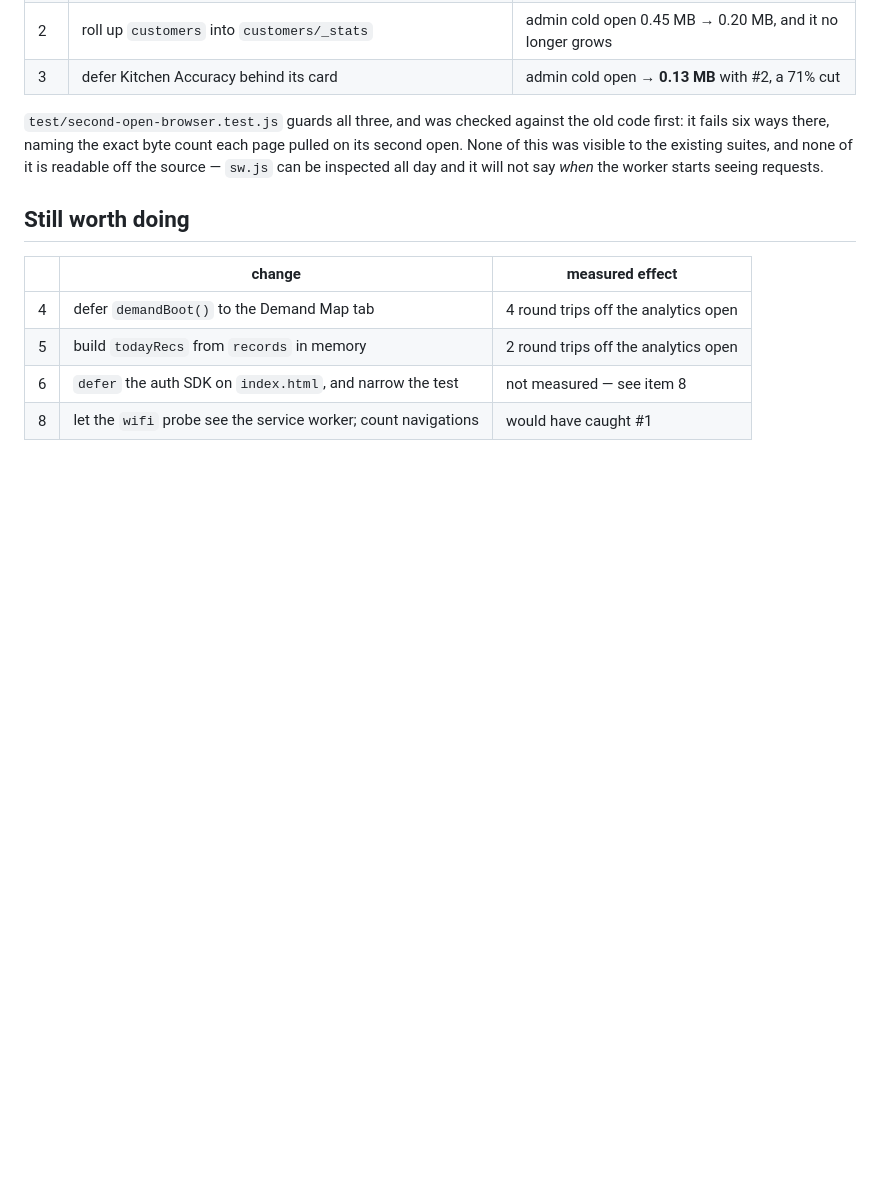
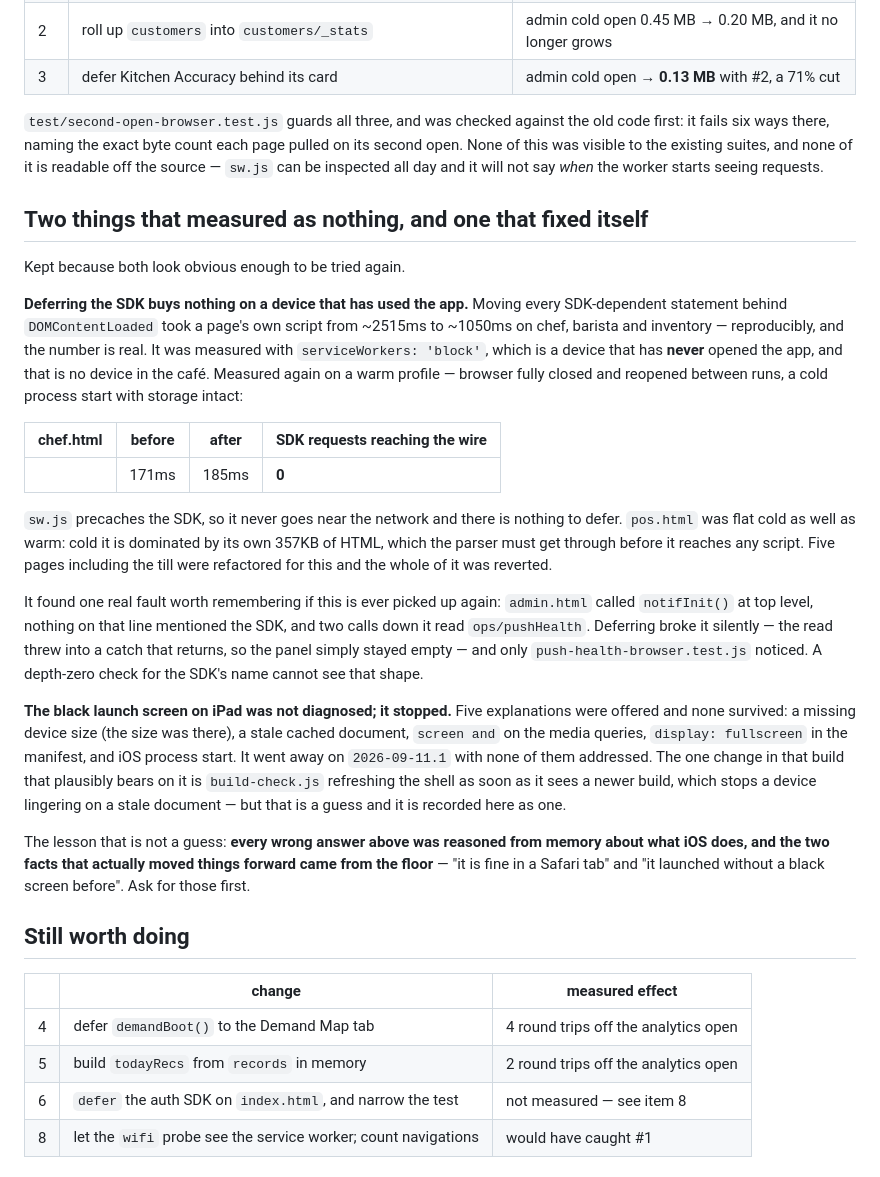
Before and after one commit to ilacafe/ilacafe.github.io, a Markdown page: docs/startup-speed.md, the part around the change. Drawn GitHub-style; blank space fills up the shorter version.

Commit message:
docs: what measured as nothing, and what fixed itself
Two dead ends and a disappearance, written down because both dead ends look
obvious enough that somebody will try them again.

Deferring the SDK: a real, reproducible 2515ms -> 1050ms, measured on a device
that has never opened the app. On a warm one the SDK never reaches the network at
all — sw.js precaches it — so the number on the café's own hardware is zero. Five
pages including the till were refactored for it and all of it reverted.

The black launch screen: five explanations, none of which survived, and it went
away on 2026-09-11.1 with none of them addressed. Recorded as unexplained rather
than attributed to the most recent change, which is the temptation.

And the part worth carrying forward: every wrong answer was reasoned from memory
about iOS behaviour, and the two facts that actually moved things were reported
from the floor — "it is fine in a Safari tab" and "it launched without a black
screen before". Ask for those first.

No code changes. The working build is left alone.

Co-Authored-By: Claude Opus 5 <noreply@anthropic.com>
Claude-Session: https://claude.ai/code/session_01MVBqP8Le33zXSkAur1ybzE

```diff
--- a/docs/startup-speed.md
+++ b/docs/startup-speed.md
@@ -439,6 +439,45 @@ second open. None of this was visible to the existing suites, and none of it is
 off the source — `sw.js` can be inspected all day and it will not say *when* the worker
 starts seeing requests.
 
+## Two things that measured as nothing, and one that fixed itself
+
+Kept because both look obvious enough to be tried again.
+
+**Deferring the SDK buys nothing on a device that has used the app.** Moving every
+SDK-dependent statement behind `DOMContentLoaded` took a page's own script from ~2515ms
+to ~1050ms on chef, barista and inventory — reproducibly, and the number is real. It was
+measured with `serviceWorkers: 'block'`, which is a device that has **never** opened the
+app, and that is no device in the café. Measured again on a warm profile — browser fully
+closed and reopened between runs, a cold process start with storage intact:
+
+| chef.html | before | after | SDK requests reaching the wire |
+|---|---|---|---|
+| | 171ms | 185ms | **0** |
+
+`sw.js` precaches the SDK, so it never goes near the network and there is nothing to
+defer. `pos.html` was flat cold as well as warm: cold it is dominated by its own 357KB of
+HTML, which the parser must get through before it reaches any script. Five pages
+including the till were refactored for this and the whole of it was reverted.
+
+It found one real fault worth remembering if this is ever picked up again: `admin.html`
+called `notifInit()` at top level, nothing on that line mentioned the SDK, and two calls
+down it read `ops/pushHealth`. Deferring broke it silently — the read threw into a catch
+that returns, so the panel simply stayed empty — and only `push-health-browser.test.js`
+noticed. A depth-zero check for the SDK's name cannot see that shape.
+
+**The black launch screen on iPad was not diagnosed; it stopped.** Five explanations were
+offered and none survived: a missing device size (the size was there), a stale cached
+document, `screen and` on the media queries, `display: fullscreen` in the manifest, and
+iOS process start. It went away on `2026-09-11.1` with none of them addressed. The one
+change in that build that plausibly bears on it is `build-check.js` refreshing the shell
+as soon as it sees a newer build, which stops a device lingering on a stale document —
+but that is a guess and it is recorded here as one.
+
+The lesson that is not a guess: **every wrong answer above was reasoned from memory about
+what iOS does, and the two facts that actually moved things forward came from the floor**
+— "it is fine in a Safari tab" and "it launched without a black screen before". Ask for
+those first.
+
 ## Still worth doing
 
 | | change | measured effect |
```
